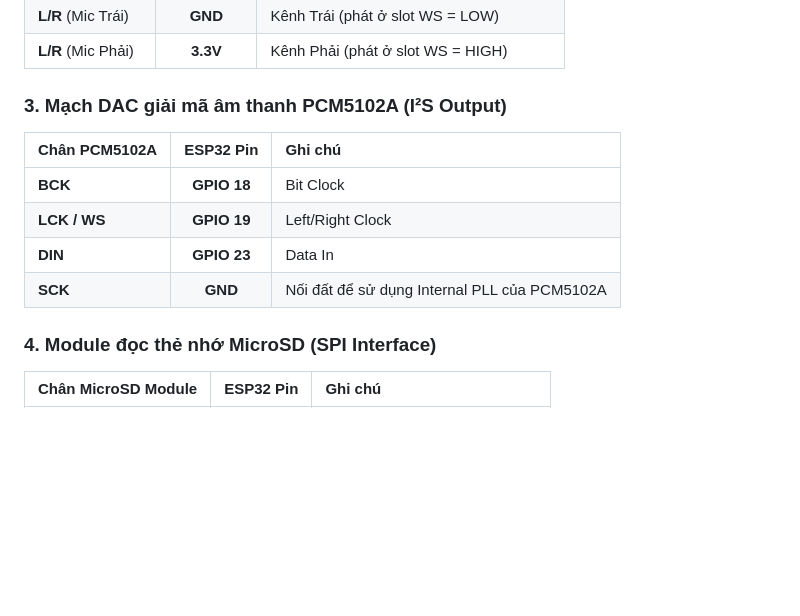
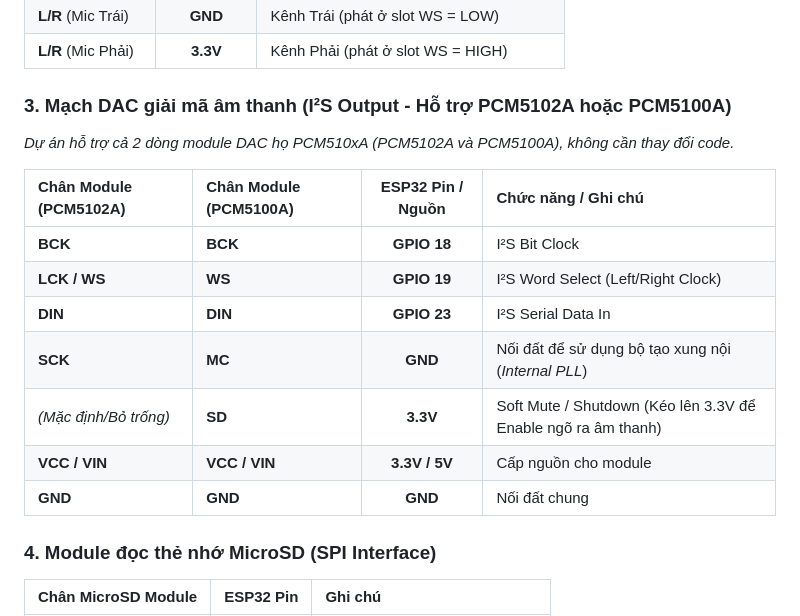
Before and after one commit to mvtcode/esp32-project, a Markdown page: README.md, the part around the change. GitHub-like rendering; blank space fills up the shorter version.

Commit message:
Update readme for module PCM5100A

```diff
--- a/README.md
+++ b/README.md
@@ -96,13 +96,18 @@ Hệ thống quản lý tài nguyên thông minh (100% Resource Isolation), tự
 | **L/R** (Mic Trái) | **GND** | Kênh Trái (phát ở slot WS = LOW) |
 | **L/R** (Mic Phải) | **3.3V** | Kênh Phải (phát ở slot WS = HIGH) |
 
-### 3. Mạch DAC giải mã âm thanh PCM5102A (I²S Output)
-| Chân PCM5102A | ESP32 Pin | Ghi chú |
-| :--- | :---: | :--- |
-| **BCK** | **GPIO 18** | Bit Clock |
-| **LCK / WS** | **GPIO 19** | Left/Right Clock |
-| **DIN** | **GPIO 23** | Data In |
-| **SCK** | **GND** | Nối đất để sử dụng Internal PLL của PCM5102A |
+### 3. Mạch DAC giải mã âm thanh (I²S Output - Hỗ trợ PCM5102A hoặc PCM5100A)
+*Dự án hỗ trợ cả 2 dòng module DAC họ PCM510xA (PCM5102A và PCM5100A), không cần thay đổi code.*
+
+| Chân Module (PCM5102A) | Chân Module (PCM5100A) | ESP32 Pin / Nguồn | Chức năng / Ghi chú |
+| :--- | :--- | :---: | :--- |
+| **BCK** | **BCK** | **GPIO 18** | I²S Bit Clock |
+| **LCK / WS** | **WS** | **GPIO 19** | I²S Word Select (Left/Right Clock) |
+| **DIN** | **DIN** | **GPIO 23** | I²S Serial Data In |
+| **SCK** | **MC** | **GND** | Nối đất để sử dụng bộ tạo xung nội (*Internal PLL*) |
+| *(Mặc định/Bỏ trống)* | **SD** | **3.3V** | Soft Mute / Shutdown (Kéo lên 3.3V để Enable ngõ ra âm thanh) |
+| **VCC / VIN** | **VCC / VIN** | **3.3V / 5V** | Cấp nguồn cho module |
+| **GND** | **GND** | **GND** | Nối đất chung |
 
 ### 4. Module đọc thẻ nhớ MicroSD (SPI Interface)
 | Chân MicroSD Module | ESP32 Pin | Ghi chú |
```
